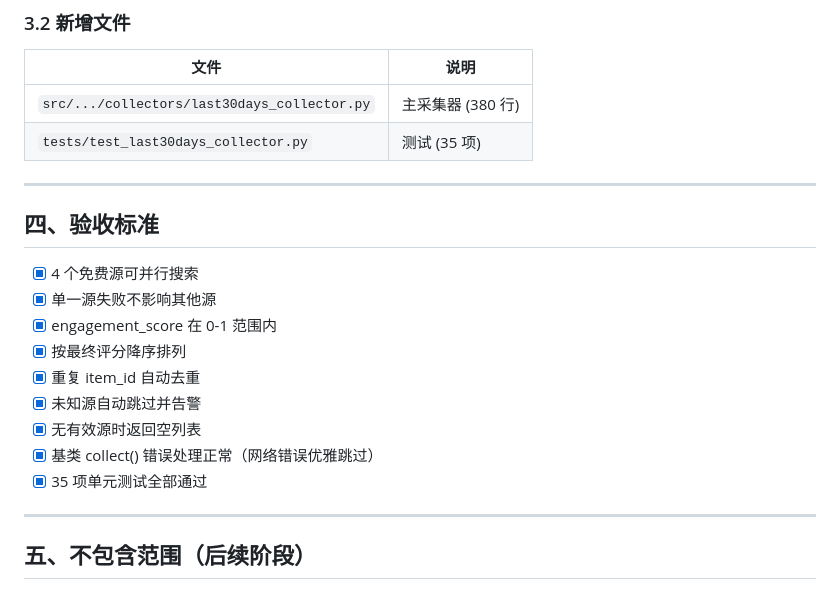
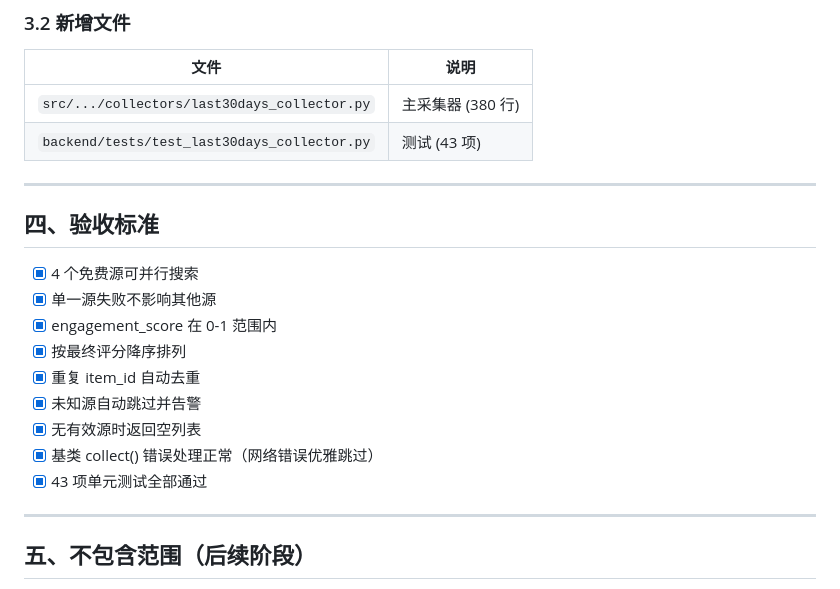
Before and after one commit to Colinchiu007/content-aggregator, a Markdown page: 02-source/PRD/PRD-v1.9.0-last30days-search-2026-06-27.md, the part around the change. Rendered like a GitHub page.

```diff
--- a/02-source/PRD/PRD-v1.9.0-last30days-search-2026-06-27.md
+++ b/02-source/PRD/PRD-v1.9.0-last30days-search-2026-06-27.md
@@ -80,7 +80,7 @@ Engagement 归一化：
 | 文件 | 说明 |
 |------|------|
 | `src/.../collectors/last30days_collector.py` | 主采集器 (380 行) |
-| `tests/test_last30days_collector.py` | 测试 (35 项) |
+| `backend/tests/test_last30days_collector.py` | 测试 (43 项) |
 
 ---
 
@@ -94,7 +94,7 @@ Engagement 归一化：
 - [x] 未知源自动跳过并告警
 - [x] 无有效源时返回空列表
 - [x] 基类 collect() 错误处理正常（网络错误优雅跳过）
-- [x] 35 项单元测试全部通过
+- [x] 43 项单元测试全部通过
 
 ---
 
```
Also changed, not shown: CHANGELOG.md (+2 -1 lines).
